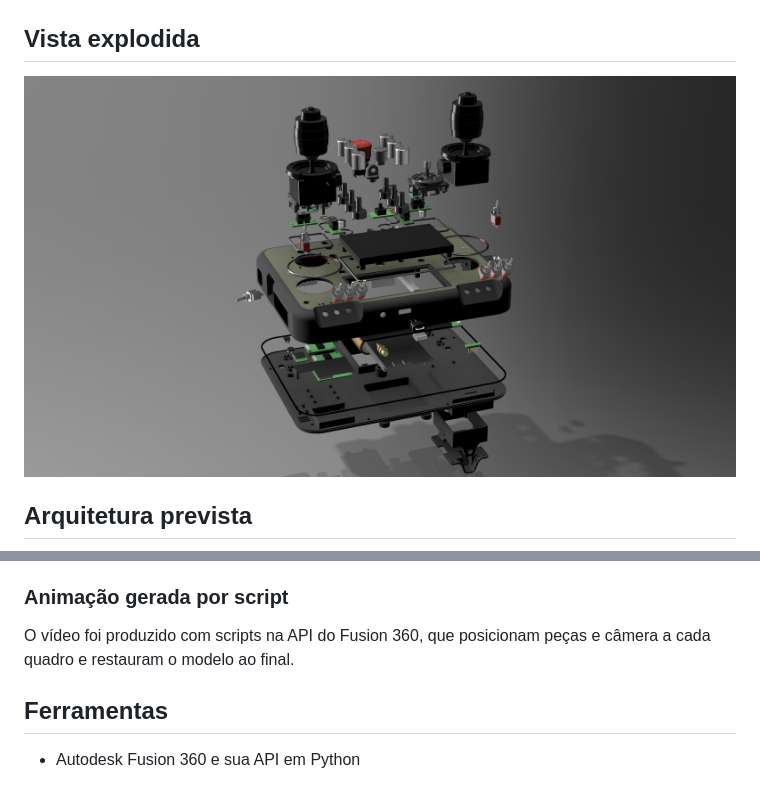
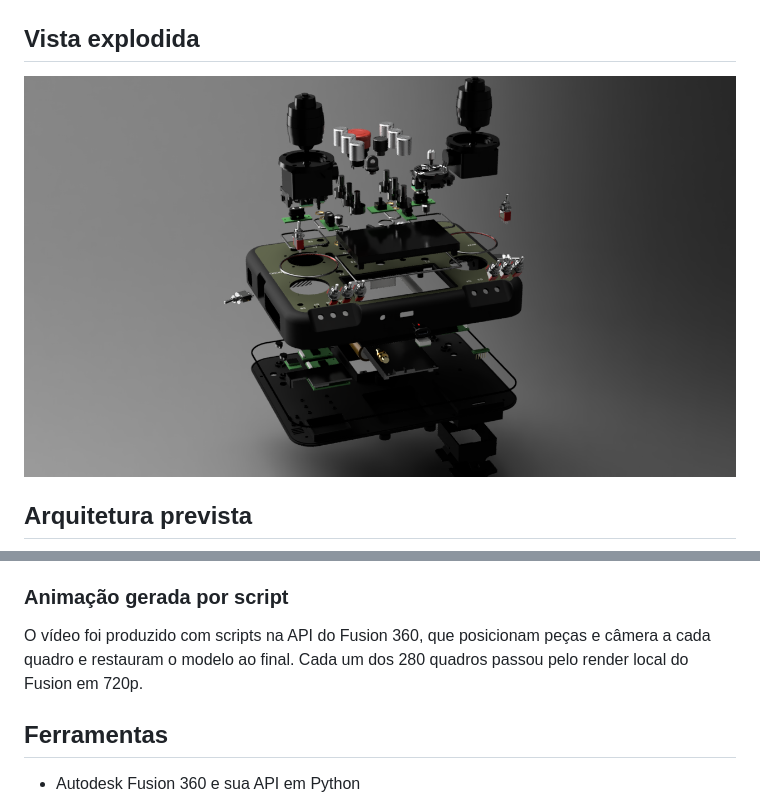
Before and after one commit to LRBA86/controle-robotica-showcase, a Markdown page: README.md, 2 parts joined by grey strips. Rendered like a GitHub page; pictures changed too: media/04_vista_explodida.png.

Commit message:
Troca vídeo, GIF e vista explodida por versões com render do Fusion

```diff
--- a/README.md
+++ b/README.md
@@ -84,7 +84,7 @@ O levantamento dos sinais mostrou de 31 a 39 entradas digitais, conforme o tipo
 
 ### Animação gerada por script
 
-O vídeo foi produzido com scripts na API do Fusion 360, que posicionam peças e câmera a cada quadro e restauram o modelo ao final.
+O vídeo foi produzido com scripts na API do Fusion 360, que posicionam peças e câmera a cada quadro e restauram o modelo ao final. Cada um dos 280 quadros passou pelo render local do Fusion em 720p.
 
 ## Ferramentas
 
```
Also changed, not shown: 2 other files.
